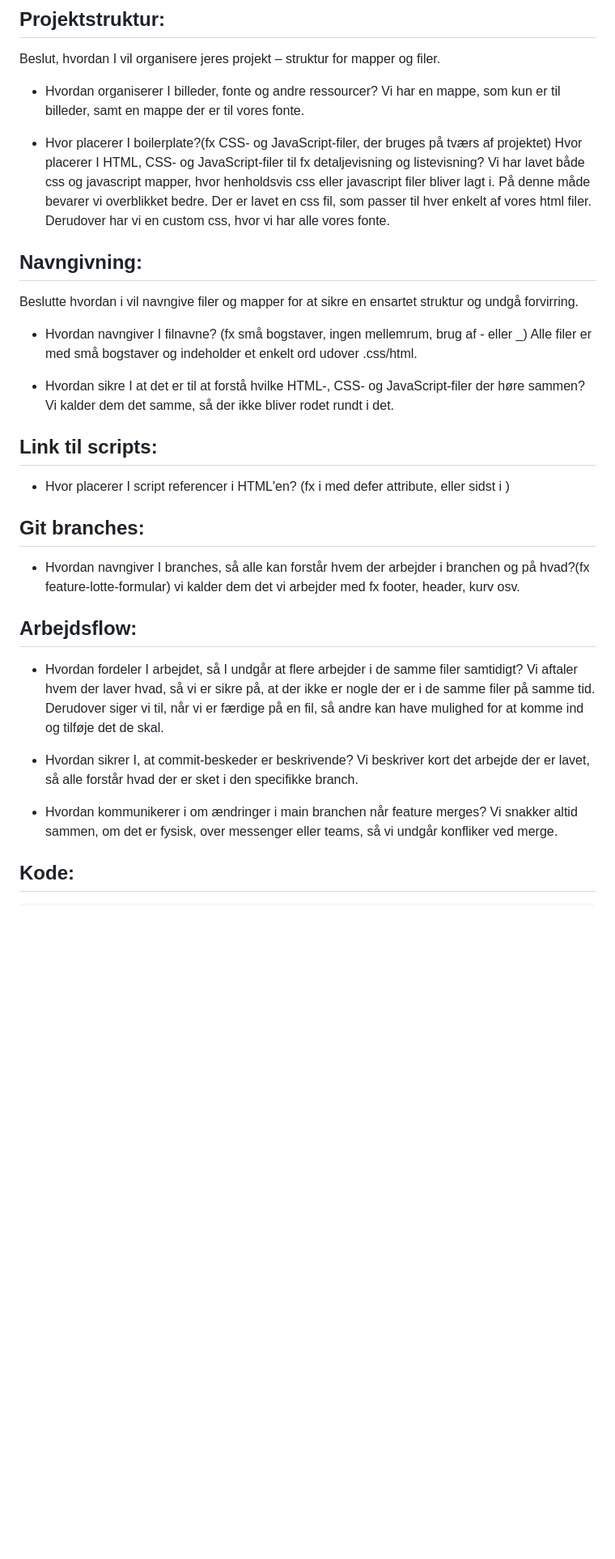
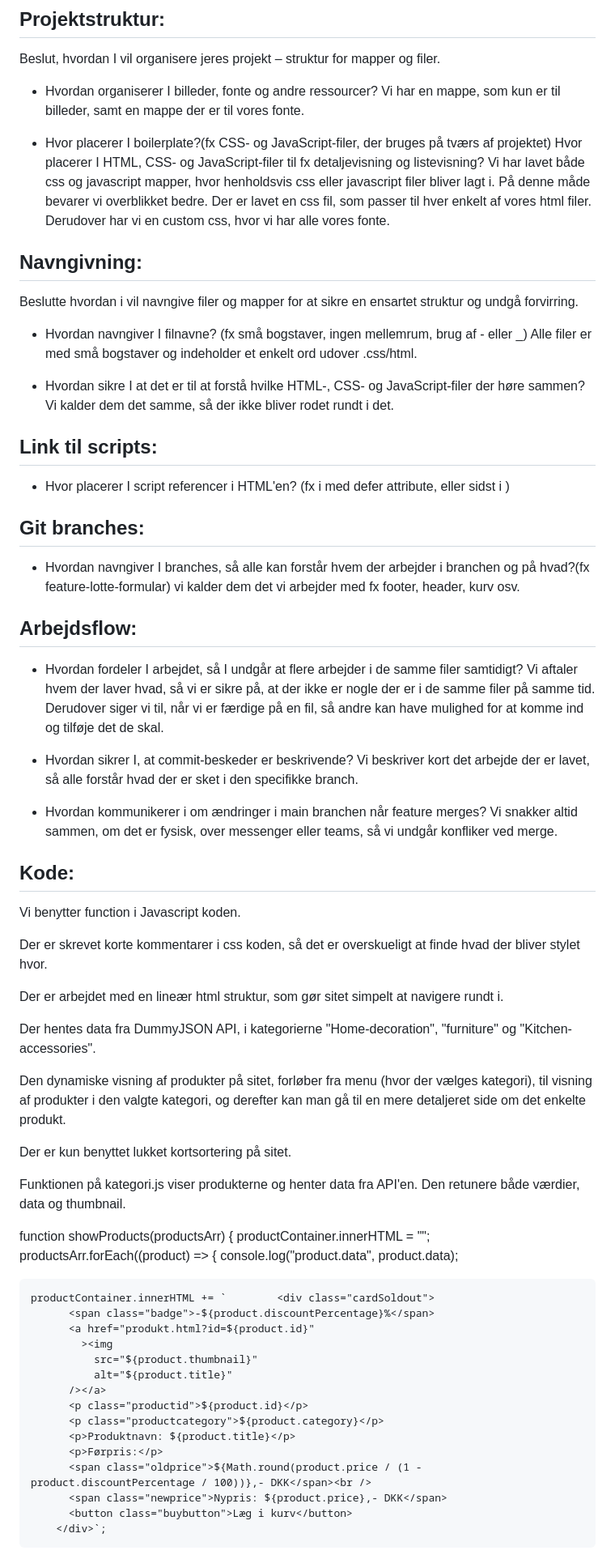
Before and after one commit to team-5-web2/tema8_web2, a Markdown page: README.md, the part around one of its changes. Shown at 81% size. GitHub-like rendering; blank space fills up the shorter version.

Commit message:
Readme file - teknisk dokumentation

```diff
--- a/README.md
+++ b/README.md
@@ -9,49 +9,51 @@ Skriv derfor jeres fælles retningslinjer for punkterne herunder(tilføj gerne f
 Beslut, hvordan I vil organisere jeres projekt – struktur for mapper og filer.
 
 - Hvordan organiserer I billeder, fonte og andre ressourcer?
-Vi har en mappe, som kun er til billeder, samt en mappe der er til vores fonte.
+  Vi har en mappe, som kun er til billeder, samt en mappe der er til vores fonte.
 
 - Hvor placerer I boilerplate?(fx CSS- og JavaScript-filer, der bruges på tværs af projektet) Hvor placerer I HTML, CSS- og JavaScript-filer til fx detaljevisning og listevisning?
-Vi har lavet både css og javascript mapper, hvor henholdsvis css eller javascript filer bliver lagt i. På denne måde bevarer vi overblikket bedre. Der er lavet en css fil, som passer til hver enkelt af vores html filer. Derudover har vi en custom css, hvor vi har alle vores fonte.
-
-
+  Vi har lavet både css og javascript mapper, hvor henholdsvis css eller javascript filer bliver lagt i. På denne måde bevarer vi overblikket bedre. Der er lavet en css fil, som passer til hver enkelt af vores html filer. Derudover har vi en custom css, hvor vi har alle vores fonte.
 
 ## Navngivning:
 
 Beslutte hvordan i vil navngive filer og mapper for at sikre en ensartet struktur og undgå forvirring.
 
 - Hvordan navngiver I filnavne? (fx små bogstaver, ingen mellemrum, brug af - eller \_)
-Alle filer er med små bogstaver og indeholder et enkelt ord udover .css/html.
+  Alle filer er med små bogstaver og indeholder et enkelt ord udover .css/html.
 
 - Hvordan sikre I at det er til at forstå hvilke HTML-, CSS- og JavaScript-filer der høre sammen?
-Vi kalder dem det samme, så der ikke bliver rodet rundt i det.
+  Vi kalder dem det samme, så der ikke bliver rodet rundt i det.
 
 ## Link til scripts:
 
 - Hvor placerer I script referencer i HTML'en? (fx i <head> med defer attribute, eller sidst i <body>)
 
-
 ## Git branches:
 
 - Hvordan navngiver I branches, så alle kan forstår hvem der arbejder i branchen og på hvad?(fx feature-lotte-formular)
-vi kalder dem det vi arbejder med fx footer, header, kurv osv.
+  vi kalder dem det vi arbejder med fx footer, header, kurv osv.
 
 ## Arbejdsflow:
 
 - Hvordan fordeler I arbejdet, så I undgår at flere arbejder i de samme filer samtidigt?
-Vi aftaler hvem der laver hvad, så vi er sikre på, at der ikke er nogle der er i de samme filer på samme tid. Derudover siger vi til, når vi er færdige på en fil, så andre kan have mulighed for at komme ind og tilføje det de skal.
+  Vi aftaler hvem der laver hvad, så vi er sikre på, at der ikke er nogle der er i de samme filer på samme tid. Derudover siger vi til, når vi er færdige på en fil, så andre kan have mulighed for at komme ind og tilføje det de skal.
 
 - Hvordan sikrer I, at commit-beskeder er beskrivende?
-Vi beskriver kort det arbejde der er lavet, så alle forstår hvad der er sket i den specifikke branch.
+  Vi beskriver kort det arbejde der er lavet, så alle forstår hvad der er sket i den specifikke branch.
 
 - Hvordan kommunikerer i om ændringer i main branchen når feature merges?
-Vi snakker altid sammen, om det er fysisk, over messenger eller teams, så vi undgår konfliker ved merge.
+  Vi snakker altid sammen, om det er fysisk, over messenger eller teams, så vi undgår konfliker ved merge.
 
 ## Kode:
 
 <!-- - Hvordan skriver i funktioner i JavaScript?(fx med function keyword eller som arrow functions) -->
+
+Vi benytter function i Javascript koden.
+
 <!-- - Beslut hvilken CSS selector i benyttes til referener i henholdsvis CSS og JavaScript(fx. id'er til JavaScript og Classes til CSS)
 - Skal filer have korte forklaringer som kommentarer? -->
+
+Der er skrevet korte kommentarer i css koden, så det er overskueligt at finde hvad der bliver stylet hvor.
 
 <!-- # Funktionalitet
 
@@ -62,6 +64,14 @@ Dette afsnit skal forklare hvad I konkret har arbejde med, for at udvikle websit
 - Dynamisk visning af produkter i HTML.
 
 Brug korte beskrivelser, som i eksemplerne herover -->
+
+Der er arbejdet med en lineær html struktur, som gør sitet simpelt at navigere rundt i.
+
+Der hentes data fra DummyJSON API, i kategorierne "Home-decoration", "furniture" og "Kitchen-accessories".
+
+Den dynamiske visning af produkter på sitet, forløber fra menu (hvor der vælges kategori), til visning af produkter i den valgte kategori, og derefter kan man gå til en mere detaljeret side om det enkelte produkt.
+
+Der er kun benyttet lukket kortsortering på sitet.
 
 <!-- # API endpoints
 
@@ -78,3 +88,29 @@ Dette afsnit skal beskrive en funktion I selv har udviklet. Det kunne eksempelv
 - Returnerer: Beskriv, om funktionen returnerer en værdi eller blot manipulerer DOM’en.
 - Eksempel på brug: Indsæt funktions-koden herunder(der hvor koden er i eksemplet) og vis, hvordan funktionen kaldes: -->
 
+Funktionen på kategori.js viser produkterne og henter data fra API'en.
+Den retunere både værdier, data og thumbnail.
+
+function showProducts(productsArr) { <!--Her er funktionen-->
+productContainer.innerHTML = "";
+productsArr.forEach((product) => {
+console.log("product.data", product.data);
+
+<!--Her henter funktionen data fra API'en. Det indsættes de respektive steder, altså de steder hvor data, skal fremgå på sitet-->
+
+    productContainer.innerHTML += `        <div class="cardSoldout">
+          <span class="badge">-${product.discountPercentage}%</span>
+          <a href="produkt.html?id=${product.id}"
+            ><img
+              src="${product.thumbnail}"
+              alt="${product.title}"
+          /></a>
+          <p class="productid">${product.id}</p>
+          <p class="productcategory">${product.category}</p>
+          <p>Produktnavn: ${product.title}</p>
+          <p>Førpris:</p>
+          <span class="oldprice">${Math.round(product.price / (1 - product.discountPercentage / 100))},- DKK</span><br />
+          <span class="newprice">Nypris: ${product.price},- DKK</span>
+          <button class="buybutton">Læg i kurv</button>
+        </div>`;
+
```
Also changed, not shown: other parts of README.md (+3 -0 lines).
